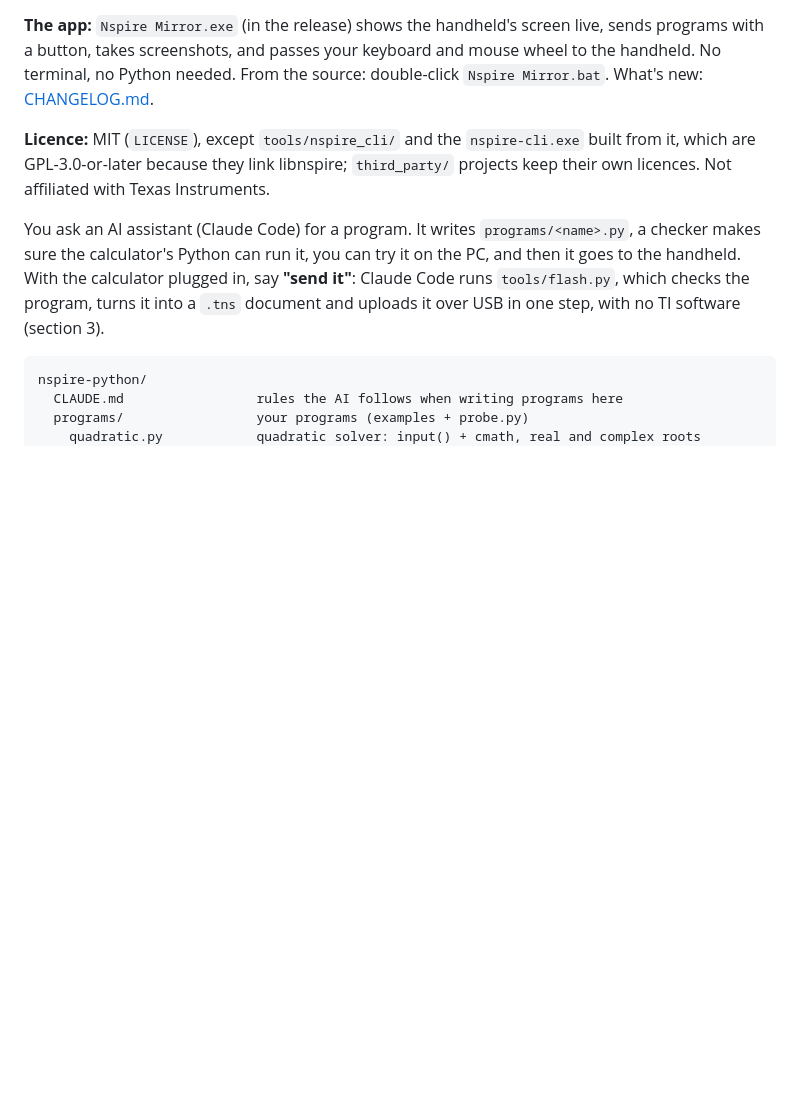
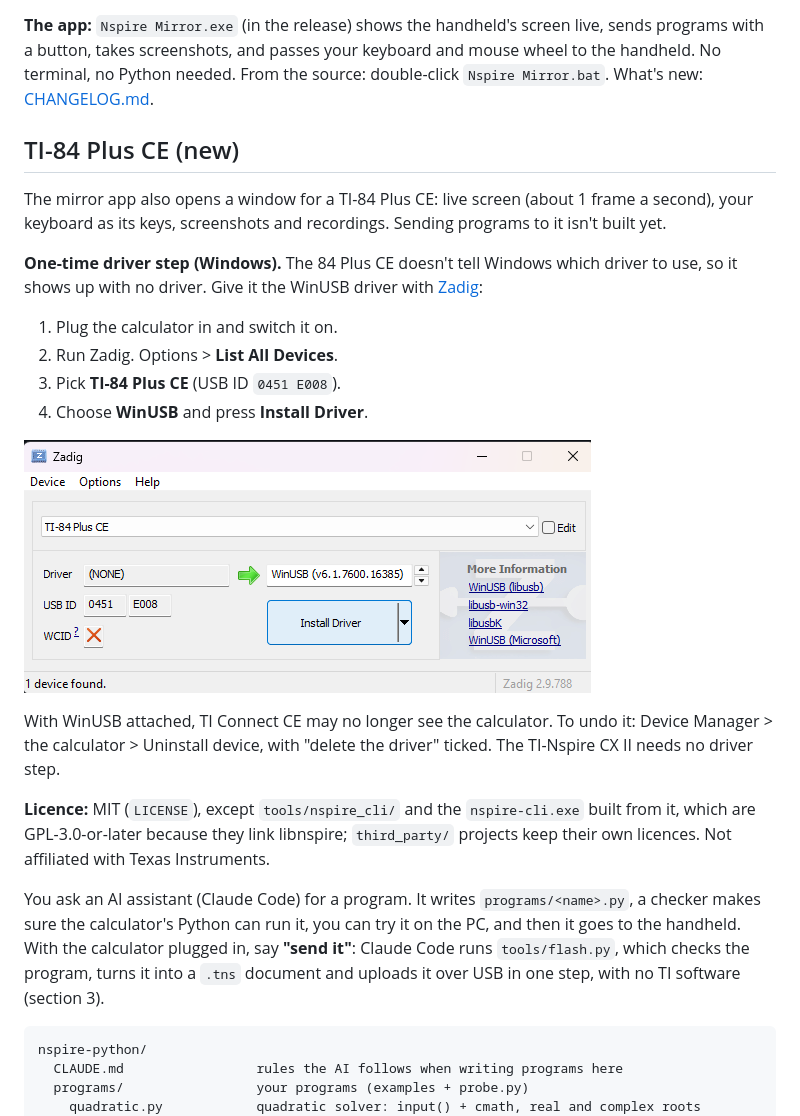
Before and after one commit to paul-kratky/CalcSuite, a Markdown page: README.md, the part around the change. Drawn GitHub-style; pictures changed too: docs/img/zadig-ti84ce.png (added); blank space fills up the shorter version.

```diff
--- a/README.md
+++ b/README.md
@@ -15,6 +15,25 @@
 programs with a button, takes screenshots, and passes your keyboard and mouse wheel to the
 handheld. No terminal, no Python needed. From the source: double-click `Nspire Mirror.bat`.
 What's new: [CHANGELOG.md](CHANGELOG.md).
+
+## TI-84 Plus CE (new)
+
+The mirror app also opens a window for a TI-84 Plus CE: live screen (about 1 frame a second),
+your keyboard as its keys, screenshots and recordings. Sending programs to it isn't built yet.
+
+**One-time driver step (Windows).** The 84 Plus CE doesn't tell Windows which driver to use,
+so it shows up with no driver. Give it the WinUSB driver with [Zadig](https://zadig.akeo.ie/):
+
+1. Plug the calculator in and switch it on.
+2. Run Zadig. Options > **List All Devices**.
+3. Pick **TI-84 Plus CE** (USB ID `0451 E008`).
+4. Choose **WinUSB** and press **Install Driver**.
+
+![Zadig with the TI-84 Plus CE selected and WinUSB chosen](docs/img/zadig-ti84ce.png)
+
+With WinUSB attached, TI Connect CE may no longer see the calculator. To undo it: Device
+Manager > the calculator > Uninstall device, with "delete the driver" ticked. The TI-Nspire
+CX II needs no driver step.
 
 **Licence:** MIT (`LICENSE`), except `tools/nspire_cli/` and the `nspire-cli.exe` built from it,
 which are GPL-3.0-or-later because they link libnspire; `third_party/` projects keep their own
```
Also changed, not shown: CHANGELOG.md (+15 -0 lines), 6 other files.
